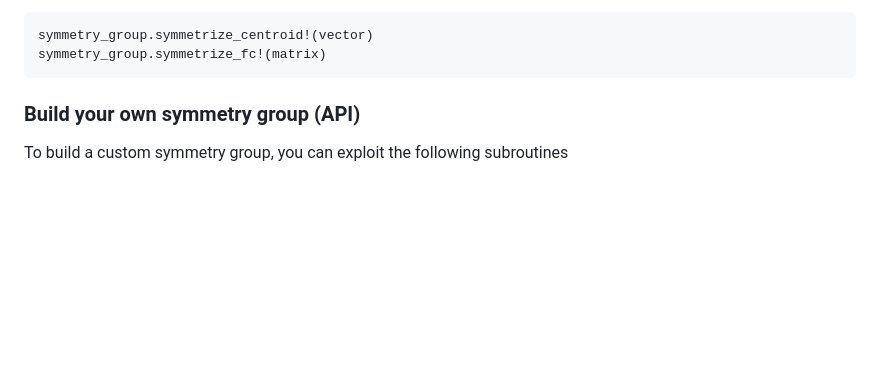
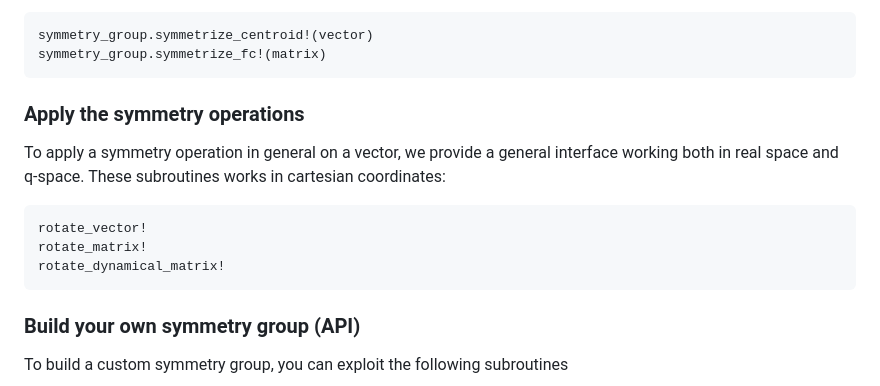
Before and after one commit to mesonepigreco/AtomicSymmetries.jl, a Markdown page: docs/src/index.md, the part around the change. Rendered like a GitHub page; blank space fills up the shorter version.

````diff
--- a/docs/src/index.md
+++ b/docs/src/index.md
@@ -48,6 +48,16 @@ displacement vectors and 2-rank tensors. In particular, the following subroutine
 ```julia
 symmetry_group.symmetrize_centroid!(vector)
 symmetry_group.symmetrize_fc!(matrix)
+```
+
+### Apply the symmetry operations
+
+To apply a symmetry operation in general on a vector, we provide a general interface working both in real space and q-space. These subroutines works in cartesian coordinates:
+
+```@docs
+rotate_vector!
+rotate_matrix!
+rotate_dynamical_matrix!
 ```
 
 ### Build your own symmetry group (API)
````
Also changed, not shown: docs/src/fourier_symmetries.md (+3 -0 lines).
